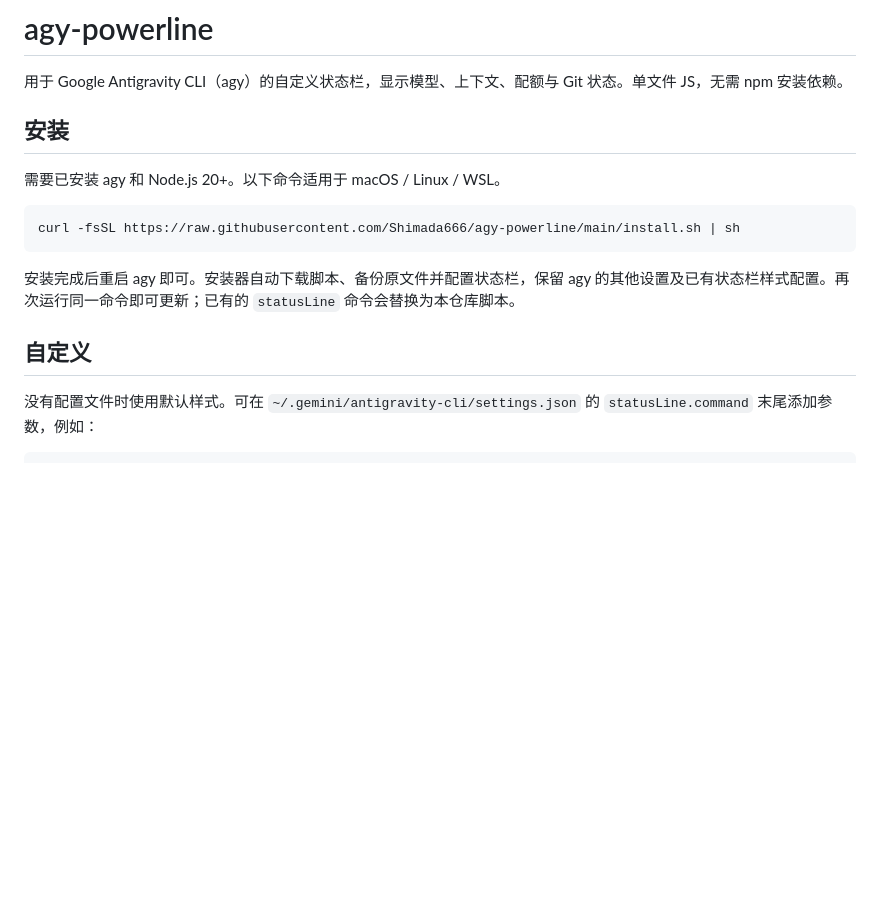
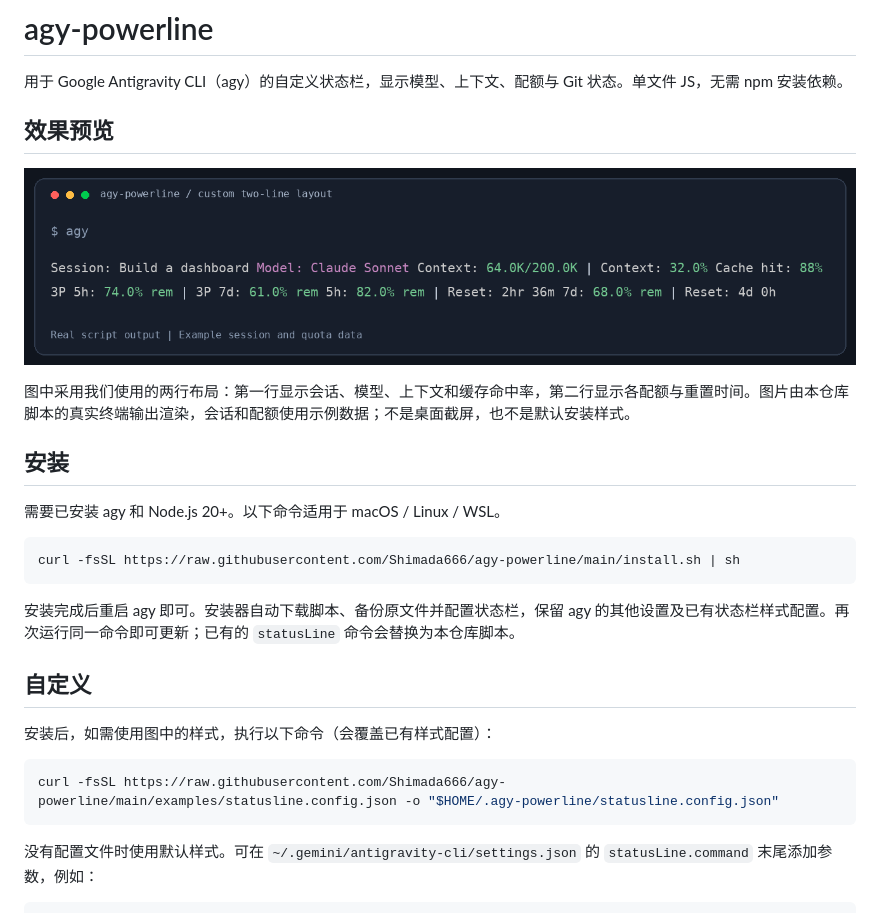
Before and after one commit to Shimada666/agy-powerline, a Markdown page: README.md, the part around the change. Drawn GitHub-style; pictures changed too: assets/statusline-preview.png (added); blank space fills up the shorter version.

Commit message:
docs: add rendered terminal preview and matching configuration (#3)

````diff
--- a/README.md
+++ b/README.md
@@ -1,6 +1,12 @@
 # agy-powerline
 
 用于 Google Antigravity CLI（agy）的自定义状态栏，显示模型、上下文、配额与 Git 状态。单文件 JS，无需 npm 安装依赖。
+
+## 效果预览
+
+![agy-powerline 两行状态栏效果](assets/statusline-preview.png)
+
+图中采用我们使用的两行布局：第一行显示会话、模型、上下文和缓存命中率，第二行显示各配额与重置时间。图片由本仓库脚本的真实终端输出渲染，会话和配额使用示例数据；不是桌面截屏，也不是默认安装样式。
 
 ## 安装
 
@@ -13,6 +19,12 @@ curl -fsSL https://raw.githubusercontent.com/Shimada666/agy-powerline/main/insta
 安装完成后重启 agy 即可。安装器自动下载脚本、备份原文件并配置状态栏，保留 agy 的其他设置及已有状态栏样式配置。再次运行同一命令即可更新；已有的 `statusLine` 命令会替换为本仓库脚本。
 
 ## 自定义
+
+安装后，如需使用图中的样式，执行以下命令（会覆盖已有样式配置）：
+
+```bash
+curl -fsSL https://raw.githubusercontent.com/Shimada666/agy-powerline/main/examples/statusline.config.json -o "$HOME/.agy-powerline/statusline.config.json"
+```
 
 没有配置文件时使用默认样式。可在 `~/.gemini/antigravity-cli/settings.json` 的 `statusLine.command` 末尾添加参数，例如：
 
````
Also changed, not shown: 1 other file.
